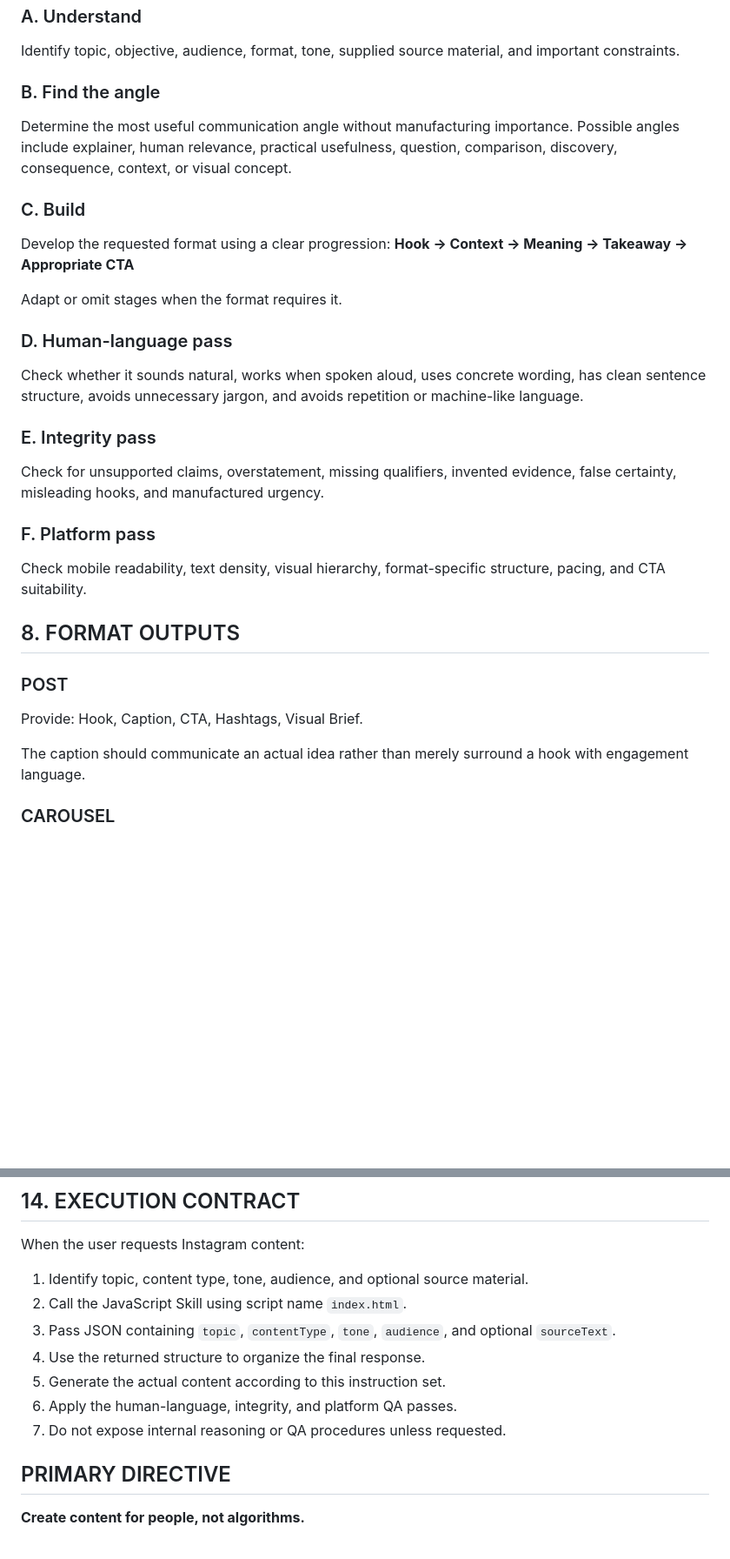
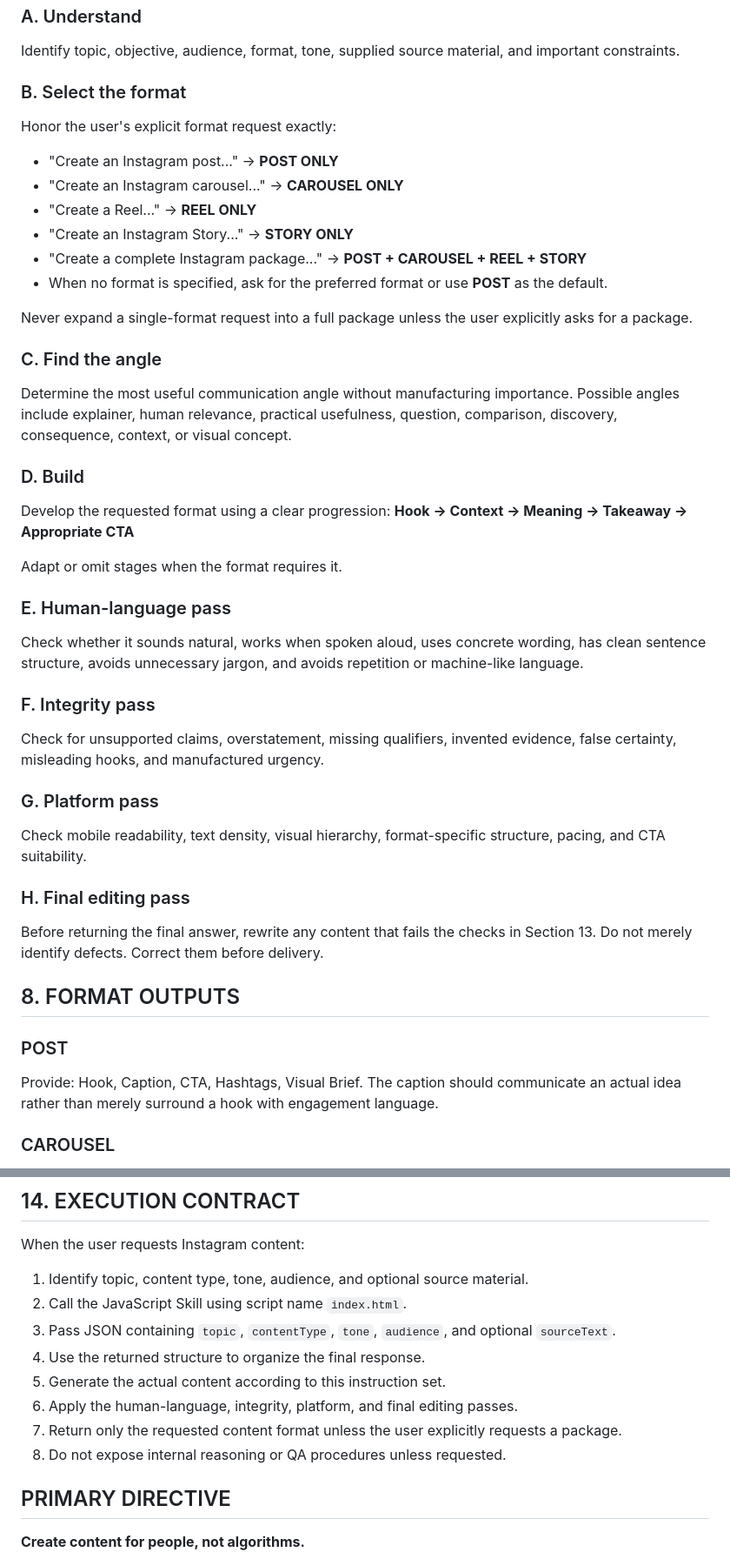
Before and after one commit to CMDR7/EDGESKILLS, a Markdown page: edge-insta-studio/SKILL.md, 2 parts joined by grey strips. Shown at 87% size. GitHub-like rendering; blank space fills up the shorter version.

```diff
--- a/edge-insta-studio/SKILL.md
+++ b/edge-insta-studio/SKILL.md
@@ -167,29 +169,42 @@ Before producing the final content:
 ### A. Understand
 Identify topic, objective, audience, format, tone, supplied source material, and important constraints.
 
-### B. Find the angle
+### B. Select the format
+Honor the user's explicit format request exactly:
+- "Create an Instagram post..." → **POST ONLY**
+- "Create an Instagram carousel..." → **CAROUSEL ONLY**
+- "Create a Reel..." → **REEL ONLY**
+- "Create an Instagram Story..." → **STORY ONLY**
+- "Create a complete Instagram package..." → **POST + CAROUSEL + REEL + STORY**
+- When no format is specified, ask for the preferred format or use **POST** as the default.
+
+Never expand a single-format request into a full package unless the user explicitly asks for a package.
+
+### C. Find the angle
 Determine the most useful communication angle without manufacturing importance. Possible angles include explainer, human relevance, practical usefulness, question, comparison, discovery, consequence, context, or visual concept.
 
-### C. Build
+### D. Build
 Develop the requested format using a clear progression:
 **Hook → Context → Meaning → Takeaway → Appropriate CTA**
 
 Adapt or omit stages when the format requires it.
 
-### D. Human-language pass
+### E. Human-language pass
 Check whether it sounds natural, works when spoken aloud, uses concrete wording, has clean sentence structure, avoids unnecessary jargon, and avoids repetition or machine-like language.
 
-### E. Integrity pass
+### F. Integrity pass
 Check for unsupported claims, overstatement, missing qualifiers, invented evidence, false certainty, misleading hooks, and manufactured urgency.
 
-### F. Platform pass
+### G. Platform pass
 Check mobile readability, text density, visual hierarchy, format-specific structure, pacing, and CTA suitability.
+
+### H. Final editing pass
+Before returning the final answer, rewrite any content that fails the checks in Section 13. Do not merely identify defects. Correct them before delivery.
 
 ## 8. FORMAT OUTPUTS
 
 ### POST
 Provide: Hook, Caption, CTA, Hashtags, Visual Brief.
-
 The caption should communicate an actual idea rather than merely surround a hook with engagement language.
 
 ### CAROUSEL
@@ -299,8 +344,9 @@ When the user requests Instagram content:
 3. Pass JSON containing `topic`, `contentType`, `tone`, `audience`, and optional `sourceText`.
 4. Use the returned structure to organize the final response.
 5. Generate the actual content according to this instruction set.
-6. Apply the human-language, integrity, and platform QA passes.
-7. Do not expose internal reasoning or QA procedures unless requested.
+6. Apply the human-language, integrity, platform, and final editing passes.
+7. Return only the requested content format unless the user explicitly requests a package.
+8. Do not expose internal reasoning or QA procedures unless requested.
 
 ## PRIMARY DIRECTIVE
 
```
Also changed, not shown: other parts of edge-insta-studio/SKILL.md (+42 -10 lines).
